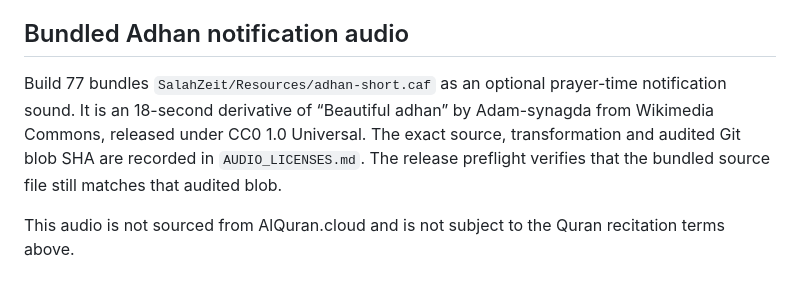
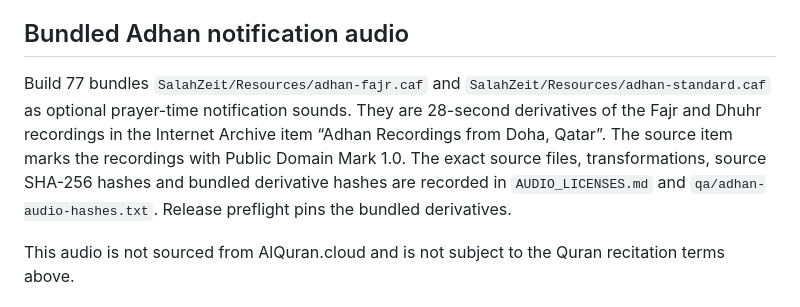
Before and after one commit to Achmed06/SalahPath-iOS, a Markdown page: CONTENT_RIGHTS_AUDIT.md, the part around the change. Rendered like a GitHub page.

Commit message:
Update content rights audit for Doha Adhan audio

```diff
--- a/CONTENT_RIGHTS_AUDIT.md
+++ b/CONTENT_RIGHTS_AUDIT.md
@@ -35,7 +35,7 @@ Because reciters and translation rightsholders retain their rights, this audit i
 
 ## Bundled Adhan notification audio
 
-Build 77 bundles `SalahZeit/Resources/adhan-short.caf` as an optional prayer-time notification sound. It is an 18-second derivative of “Beautiful adhan” by Adam-synagda from Wikimedia Commons, released under CC0 1.0 Universal. The exact source, transformation and audited Git blob SHA are recorded in `AUDIO_LICENSES.md`. The release preflight verifies that the bundled source file still matches that audited blob.
+Build 77 bundles `SalahZeit/Resources/adhan-fajr.caf` and `SalahZeit/Resources/adhan-standard.caf` as optional prayer-time notification sounds. They are 28-second derivatives of the Fajr and Dhuhr recordings in the Internet Archive item “Adhan Recordings from Doha, Qatar”. The source item marks the recordings with Public Domain Mark 1.0. The exact source files, transformations, source SHA-256 hashes and bundled derivative hashes are recorded in `AUDIO_LICENSES.md` and `qa/adhan-audio-hashes.txt`. Release preflight pins the bundled derivatives.
 
 This audio is not sourced from AlQuran.cloud and is not subject to the Quran recitation terms above.
 
```
